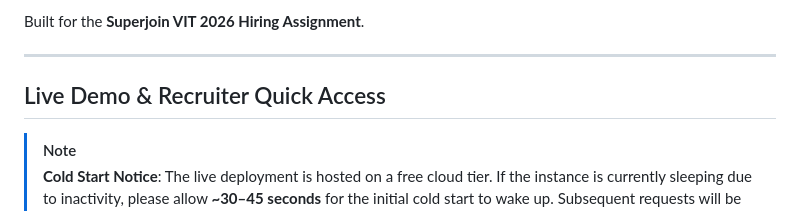
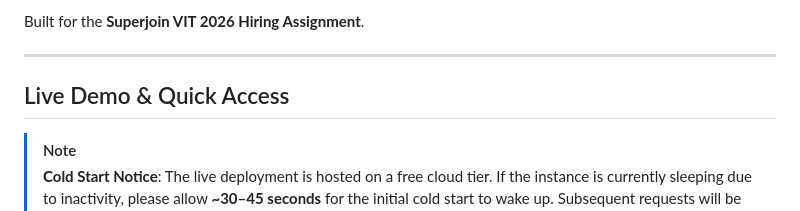
Before and after one commit to rizzit17/verity, a Markdown page: README.md, the part around the change. Drawn GitHub-style.

```diff
--- a/README.md
+++ b/README.md
@@ -6,7 +6,7 @@ Built for the **Superjoin VIT 2026 Hiring Assignment**.
 
 ---
 
-## Live Demo & Recruiter Quick Access
+## Live Demo & Quick Access
 
 > [!NOTE]
 > **Cold Start Notice**: The live deployment is hosted on a free cloud tier. If the instance is currently sleeping due to inactivity, please allow **~30–45 seconds** for the initial cold start to wake up. Subsequent requests will be instantaneous.
```
